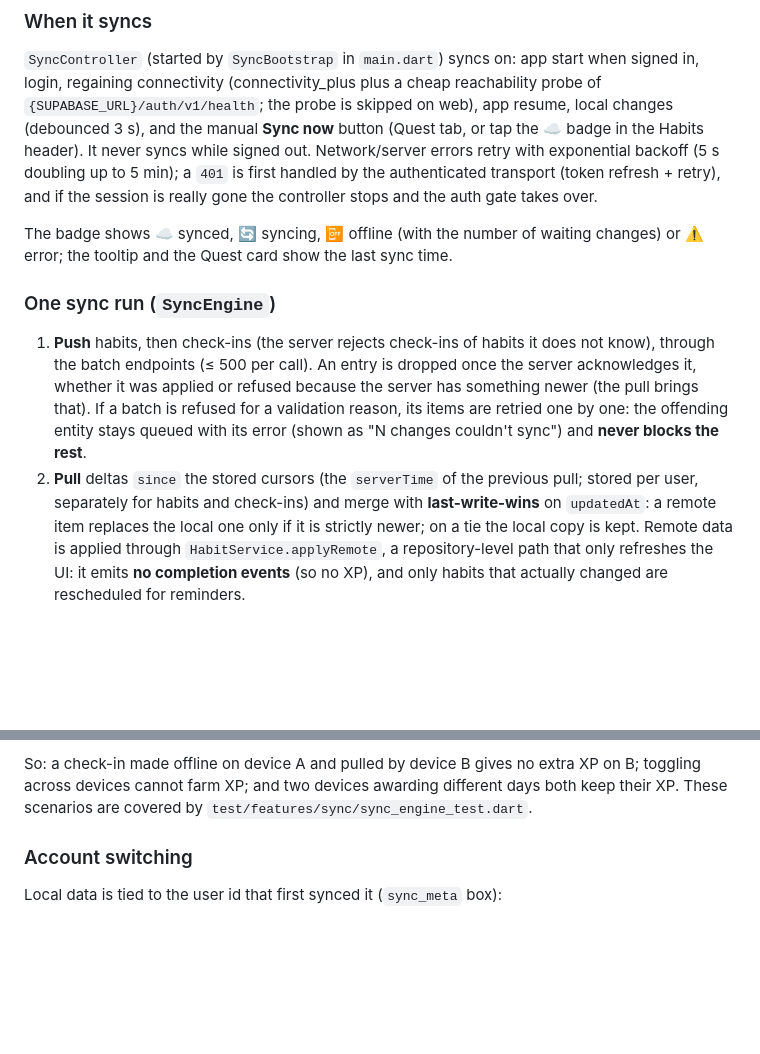
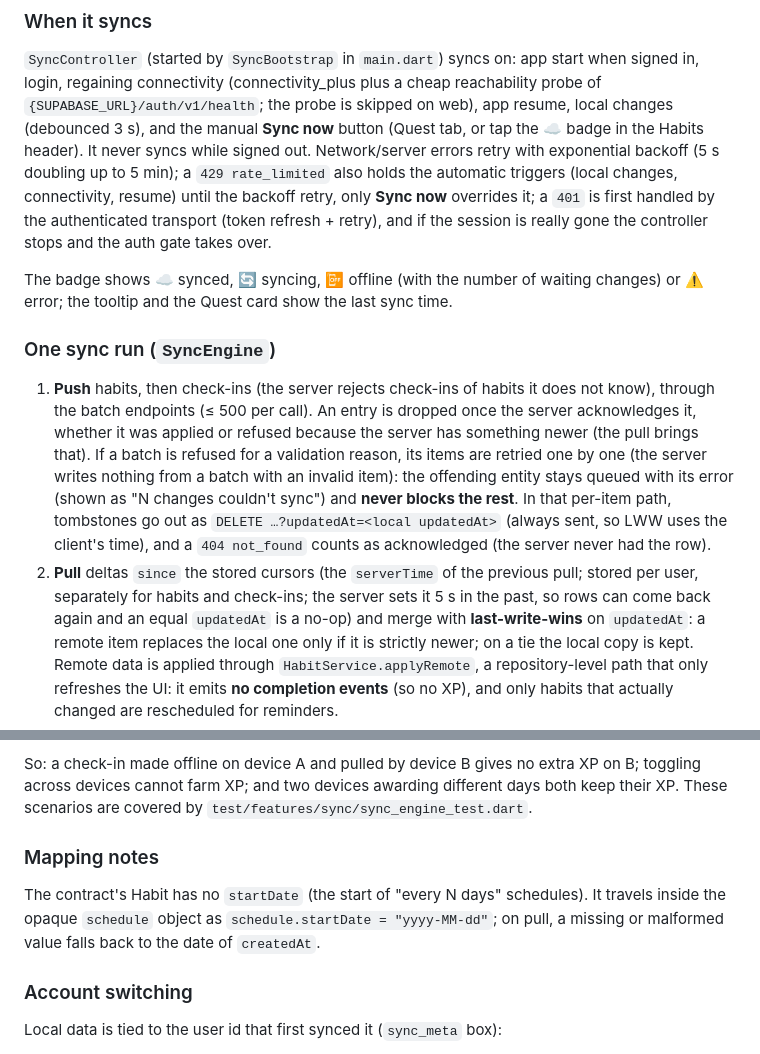
Before and after one commit to firtacosmingmail/HabitQuest, a Markdown page: README.md, 2 parts joined by grey strips. GitHub-like rendering; blank space fills up the shorter version.

Commit message:
docs(sync): clarify 429 hold, DELETE tombstones, cursor overlap and startDate mapping
Co-Authored-By: Claude Opus 5.5 (1M context) <noreply@anthropic.com>

```diff
--- a/README.md
+++ b/README.md
@@ -220,7 +220,9 @@ cheap reachability probe of `{SUPABASE_URL}/auth/v1/health`; the probe is
 skipped on web), app resume, local changes (debounced 3 s), and the manual
 **Sync now** button (Quest tab, or tap the ☁️ badge in the Habits header).
 It never syncs while signed out. Network/server errors retry with
-exponential backoff (5 s doubling up to 5 min); a `401` is first handled by
+exponential backoff (5 s doubling up to 5 min); a `429 rate_limited` also
+holds the automatic triggers (local changes, connectivity, resume) until
+the backoff retry, only **Sync now** overrides it; a `401` is first handled by
 the authenticated transport (token refresh + retry), and if the session is
 really gone the controller stops and the auth gate takes over.
 
@@ -235,10 +237,16 @@ sync time.
    An entry is dropped once the server acknowledges it, whether it was
    applied or refused because the server has something newer (the pull
    brings that). If a batch is refused for a validation reason, its items
-   are retried one by one: the offending entity stays queued with its error
-   (shown as "N changes couldn't sync") and **never blocks the rest**.
+   are retried one by one (the server writes nothing from a batch with an
+   invalid item): the offending entity stays queued with its error (shown
+   as "N changes couldn't sync") and **never blocks the rest**. In that
+   per-item path, tombstones go out as `DELETE …?updatedAt=<local
+   updatedAt>` (always sent, so LWW uses the client's time), and a `404
+   not_found` counts as acknowledged (the server never had the row).
 2. **Pull** deltas `since` the stored cursors (the `serverTime` of the
-   previous pull; stored per user, separately for habits and check-ins) and
+   previous pull; stored per user, separately for habits and check-ins;
+   the server sets it 5 s in the past, so rows can come back again and an
+   equal `updatedAt` is a no-op) and
    merge with **last-write-wins** on `updatedAt`: a remote item replaces
    the local one only if it is strictly newer; on a tie the local copy is
    kept. Remote data is applied through `HabitService.applyRemote`, a
@@ -273,6 +281,13 @@ So: a check-in made offline on device A and pulled by device B gives no
 extra XP on B; toggling across devices cannot farm XP; and two devices
 awarding different days both keep their XP. These scenarios are covered by
 `test/features/sync/sync_engine_test.dart`.
+
+### Mapping notes
+
+The contract's Habit has no `startDate` (the start of "every N days"
+schedules). It travels inside the opaque `schedule` object as
+`schedule.startDate = "yyyy-MM-dd"`; on pull, a missing or malformed value
+falls back to the date of `createdAt`.
 
 ### Account switching
 
```
